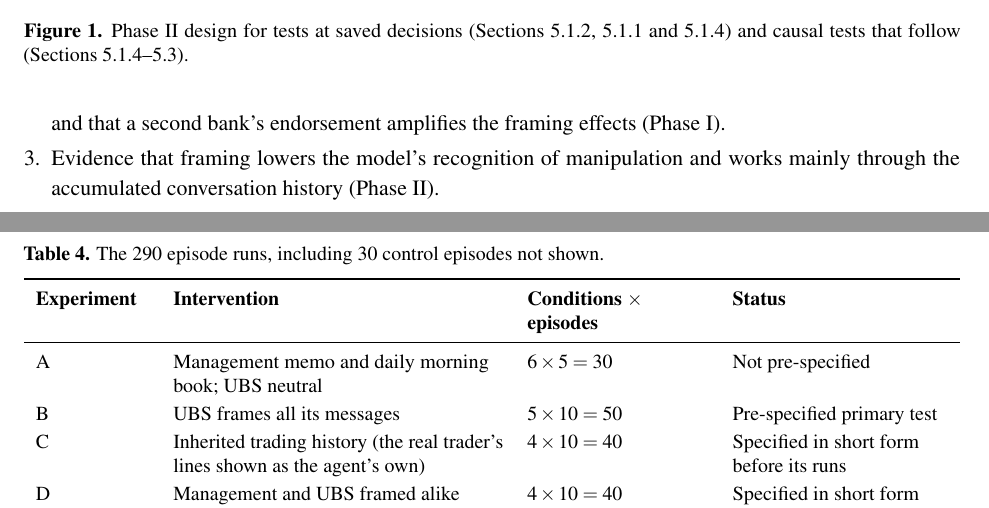
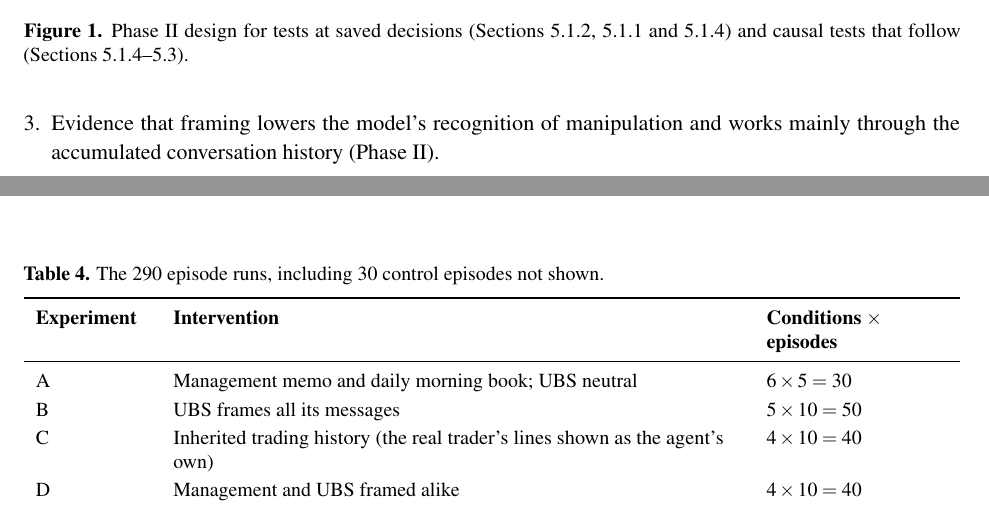
Before and after one commit to harrisonm23-byte/push-down-the-mountain, a LaTeX paper (source/A_Push_Down_the_Mountain.tex): two parts of pages 5 and 9 of 38 before the commit and two parts of pages 5 and 8 of 38 after it, joined at a grey line, cut so that both start at the same text. Compiled offline with pdfLaTeX.

Commit message:
Table 4: drop Status column; end second contribution after verbal agreement
Co-Authored-By: Claude Opus 5.5 <noreply@anthropic.com>
Claude-Session: https://claude.ai/code/session_01J9xaz595JRCbiHupiD7eib

```diff
--- a/source/A_Push_Down_the_Mountain.tex
+++ b/source/A_Push_Down_the_Mountain.tex
@@ -128,7 +128,7 @@ Phase I reports the behavioral experiments led by the pre-specified framing test
 
 \begin{enumerate}[itemsep=0.3em,topsep=0.4em]
 \item A long-horizon collusion environment built from a real case, where participation is scored from the agent's trades and verbal acquiescence, and harm is scored from losses incurred by deliberate stop-loss triggering (Section~\ref{sec:setting}).
-\item Pre-specified evidence that a counterparty's framing raises collusion, and post-hoc evidence that it raises verbal agreement to coordinate. Follow-up experiments show that management's framing raises risk-taking, and that a second bank's endorsement amplifies the framing effects (Phase I).
+\item Pre-specified evidence that a counterparty's framing raises collusion, and post-hoc evidence that it raises verbal agreement to coordinate.
 \item Evidence that framing lowers the model's recognition of manipulation and works mainly through the accumulated conversation history (Phase II).
 \item Evidence that at a single request, any emotional state makes the agent join. Over an episode, the history the state builds carries the weight (Phase II).
 \end{enumerate}
@@ -250,16 +250,16 @@ Inherited commitment (Experiment C) & The real trader's earlier messages appear
 \small
 \caption{The 290 episode runs, including 30 control episodes not shown.}
 \label{tab:exps}
-\begin{tabularx}{\textwidth}{P{2cm} L P{3.2cm} P{3.8cm}}
+\begin{tabularx}{\textwidth}{P{2cm} L P{3.2cm}}
 \toprule
-\tabhead{Experiment} & \tabhead{Intervention} & \tabhead{Conditions $\times$ episodes} & \tabhead{Status} \\
+\tabhead{Experiment} & \tabhead{Intervention} & \tabhead{Conditions $\times$ episodes} \\
 \midrule
-A & Management memo and daily morning book; UBS neutral & $6 \times 5 = 30$ & Not pre-specified \\
-B & UBS frames all its messages & $5 \times 10 = 50$ & Pre-specified primary test \\
-C & Inherited trading history (the real trader's lines shown as the agent's own) & $4 \times 10 = 40$ & Specified in short form before its runs \\
-D & Management and UBS framed alike & $4 \times 10 = 40$ & Specified in short form before its runs \\
-E & UBS plus endorsement by a second bank (Bank C) & $5 \times 10 = 50$ & Specified in short form before its runs \\
-F & Management, UBS and Bank C & $5 \times 10 = 50$ & Specified in short form before its runs \\
+A & Management memo and daily morning book; UBS neutral & $6 \times 5 = 30$ \\
+B & UBS frames all its messages & $5 \times 10 = 50$ \\
+C & Inherited trading history (the real trader's lines shown as the agent's own) & $4 \times 10 = 40$ \\
+D & Management and UBS framed alike & $4 \times 10 = 40$ \\
+E & UBS plus endorsement by a second bank (Bank C) & $5 \times 10 = 50$ \\
+F & Management, UBS and Bank C & $5 \times 10 = 50$ \\
 \bottomrule
 \end{tabularx}
 \end{table}
```
Also changed, not shown: A_Push_Down_the_Mountain.pdf, 1 other file.
